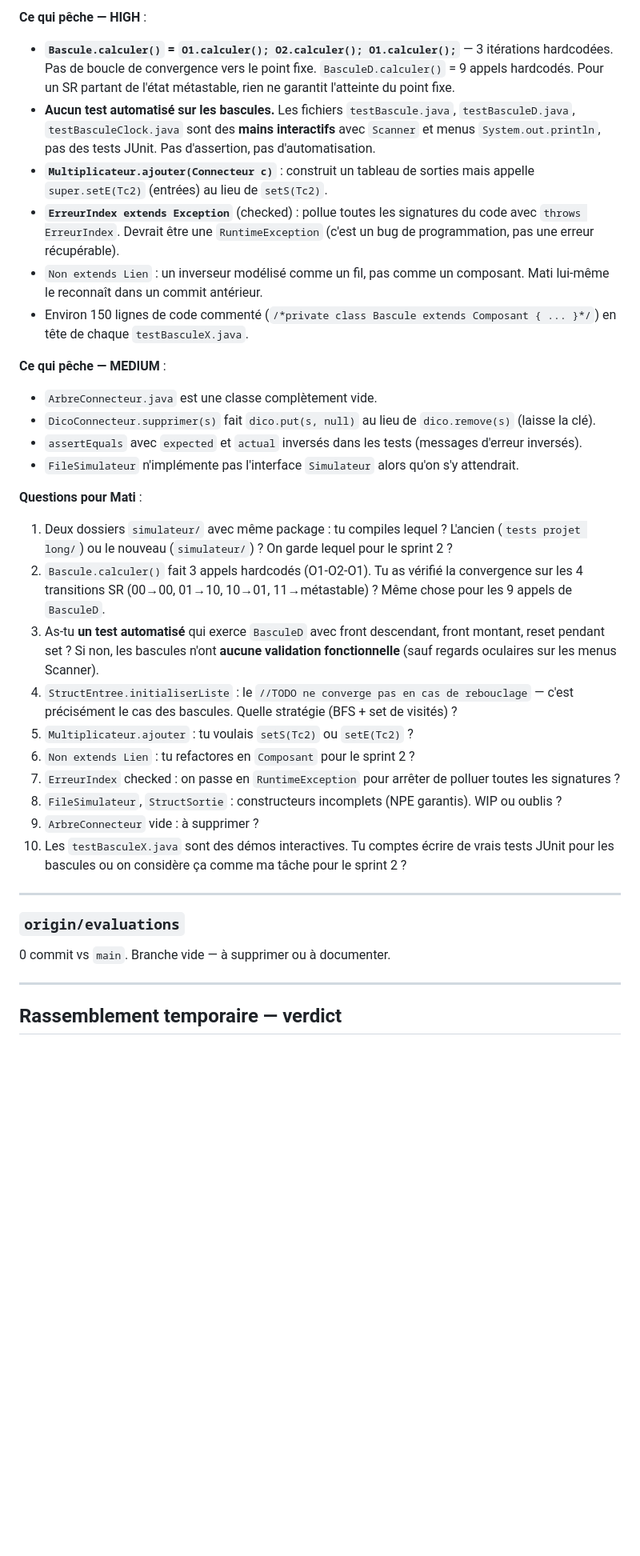
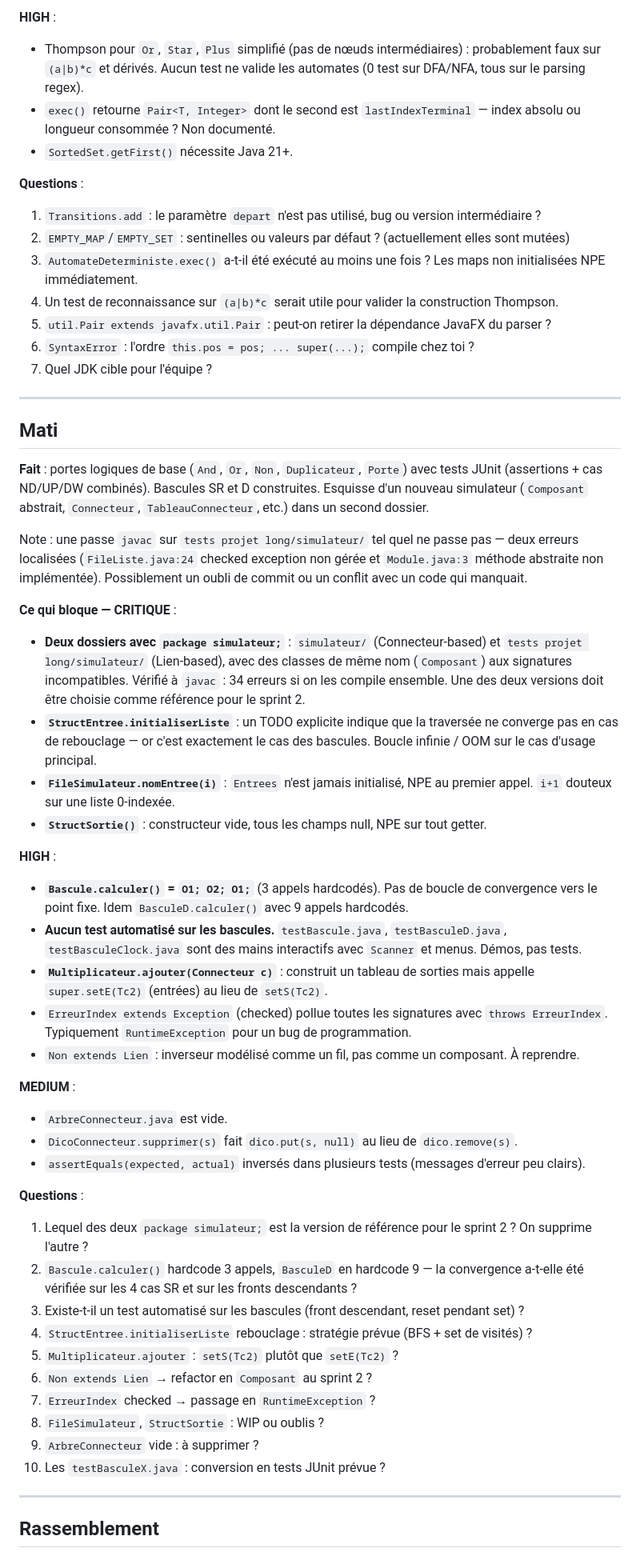
Before and after one commit to ENSEEIHT-SN-2026-GH01/archidu7, a Markdown page: docs/sprint1/2026-04-13-bilan-sprint1.md, the part around one of its changes. Shown at 80% size. Rendered like a GitHub page; blank space fills up the shorter version.

```diff
--- a/docs/sprint1/2026-04-13-bilan-sprint1.md
+++ b/docs/sprint1/2026-04-13-bilan-sprint1.md
@@ -90,37 +42,57 @@ Contexte : Erwan m'a demandé de rassembler les branches et de voir s'il est pos
 
-**Ce qui pêche — HIGH** :
-- **`Bascule.calculer()` = `O1.calculer(); O2.calculer(); O1.calculer();`** — 3 itérations hardcodées. Pas de boucle de convergence vers le point fixe. `BasculeD.calculer()` = 9 appels hardcodés. Pour un SR partant de l'état métastable, rien ne garantit l'atteinte du point fixe.
-- **Aucun test automatisé sur les bascules.** Les fichiers `testBascule.java`, `testBasculeD.java`, `testBasculeClock.java` sont des **mains interactifs** avec `Scanner` et menus `System.out.println`, pas des tests JUnit. Pas d'assertion, pas d'automatisation.
-- **`Multiplicateur.ajouter(Connecteur c)`** : construit un tableau de sorties mais appelle `super.setE(Tc2)` (entrées) au lieu de `setS(Tc2)`.
-- **`ErreurIndex extends Exception`** (checked) : pollue toutes les signatures du code avec `throws ErreurIndex`. Devrait être une `RuntimeException` (c'est un bug de programmation, pas une erreur récupérable).
-- `Non extends Lien` : un inverseur modélisé comme un fil, pas comme un composant. Mati lui-même le reconnaît dans un commit antérieur.
-- Environ 150 lignes de code commenté (`/*private class Bascule extends Composant { ... }*/`) en tête de chaque `testBasculeX.java`.
+**HIGH** :
+- Thompson pour `Or`, `Star`, `Plus` simplifié (pas de nœuds intermédiaires) : probablement faux sur `(a|b)*c` et dérivés. Aucun test ne valide les automates (0 test sur DFA/NFA, tous sur le parsing regex).
+- `exec()` retourne `Pair<T, Integer>` dont le second est `lastIndexTerminal` — index absolu ou longueur consommée ? Non documenté.
+- `SortedSet.getFirst()` nécessite Java 21+.
 
-**Ce qui pêche — MEDIUM** :
-- `ArbreConnecteur.java` est une classe complètement vide.
-- `DicoConnecteur.supprimer(s)` fait `dico.put(s, null)` au lieu de `dico.remove(s)` (laisse la clé).
-- `assertEquals` avec `expected` et `actual` inversés dans les tests (messages d'erreur inversés).
-- `FileSimulateur` n'implémente pas l'interface `Simulateur` alors qu'on s'y attendrait.
-
-**Questions pour Mati** :
-1. Deux dossiers `simulateur/` avec même package : tu compiles lequel ? L'ancien (`tests projet long/`) ou le nouveau (`simulateur/`) ? On garde lequel pour le sprint 2 ?
-2. `Bascule.calculer()` fait 3 appels hardcodés (O1-O2-O1). Tu as vérifié la convergence sur les 4 transitions SR (00→00, 01→10, 10→01, 11→métastable) ? Même chose pour les 9 appels de `BasculeD`.
-3. As-tu **un test automatisé** qui exerce `BasculeD` avec front descendant, front montant, reset pendant set ? Si non, les bascules n'ont **aucune validation fonctionnelle** (sauf regards oculaires sur les menus Scanner).
-4. `StructEntree.initialiserListe` : le `//TODO ne converge pas en cas de rebouclage` — c'est précisément le cas des bascules. Quelle stratégie (BFS + set de visités) ?
-5. `Multiplicateur.ajouter` : tu voulais `setS(Tc2)` ou `setE(Tc2)` ?
-6. `Non extends Lien` : tu refactores en `Composant` pour le sprint 2 ?
-7. `ErreurIndex` checked : on passe en `RuntimeException` pour arrêter de polluer toutes les signatures ?
-8. `FileSimulateur`, `StructSortie` : constructeurs incomplets (NPE garantis). WIP ou oublis ?
-9. `ArbreConnecteur` vide : à supprimer ?
-10. Les `testBasculeX.java` sont des démos interactives. Tu comptes écrire de vrais tests JUnit pour les bascules ou on considère ça comme ma tâche pour le sprint 2 ?
+**Questions** :
+1. `Transitions.add` : le paramètre `depart` n'est pas utilisé, bug ou version intermédiaire ?
+2. `EMPTY_MAP`/`EMPTY_SET` : sentinelles ou valeurs par défaut ? (actuellement elles sont mutées)
+3. `AutomateDeterministe.exec()` a-t-il été exécuté au moins une fois ? Les maps non initialisées NPE immédiatement.
+4. Un test de reconnaissance sur `(a|b)*c` serait utile pour valider la construction Thompson.
+5. `util.Pair extends javafx.util.Pair` : peut-on retirer la dépendance JavaFX du parser ?
+6. `SyntaxError` : l'ordre `this.pos = pos; ... super(...);` compile chez toi ?
+7. Quel JDK cible pour l'équipe ?
 
 ---
 
-### `origin/evaluations`
+## Mati
 
-0 commit vs `main`. Branche vide — à supprimer ou à documenter.
+**Fait** : portes logiques de base (`And`, `Or`, `Non`, `Duplicateur`, `Porte`) avec tests JUnit (assertions + cas ND/UP/DW combinés). Bascules SR et D construites. Esquisse d'un nouveau simulateur (`Composant` abstrait, `Connecteur`, `TableauConnecteur`, etc.) dans un second dossier.
+
+Note : une passe `javac` sur `tests projet long/simulateur/` tel quel ne passe pas — deux erreurs localisées (`FileListe.java:24` checked exception non gérée et `Module.java:3` méthode abstraite non implémentée). Possiblement un oubli de commit ou un conflit avec un code qui manquait.
+
+**Ce qui bloque — CRITIQUE** :
+- **Deux dossiers avec `package simulateur;`** : `simulateur/` (Connecteur-based) et `tests projet long/simulateur/` (Lien-based), avec des classes de même nom (`Composant`) aux signatures incompatibles. Vérifié à `javac` : 34 erreurs si on les compile ensemble. Une des deux versions doit être choisie comme référence pour le sprint 2.
+- **`StructEntree.initialiserListe`** : un TODO explicite indique que la traversée ne converge pas en cas de rebouclage — or c'est exactement le cas des bascules. Boucle infinie / OOM sur le cas d'usage principal.
+- **`FileSimulateur.nomEntree(i)`** : `Entrees` n'est jamais initialisé, NPE au premier appel. `i+1` douteux sur une liste 0-indexée.
+- **`StructSortie()`** : constructeur vide, tous les champs null, NPE sur tout getter.
+
+**HIGH** :
+- **`Bascule.calculer()` = `O1; O2; O1;`** (3 appels hardcodés). Pas de boucle de convergence vers le point fixe. Idem `BasculeD.calculer()` avec 9 appels hardcodés.
+- **Aucun test automatisé sur les bascules.** `testBascule.java`, `testBasculeD.java`, `testBasculeClock.java` sont des mains interactifs avec `Scanner` et menus. Démos, pas tests.
+- **`Multiplicateur.ajouter(Connecteur c)`** : construit un tableau de sorties mais appelle `super.setE(Tc2)` (entrées) au lieu de `setS(Tc2)`.
+- `ErreurIndex extends Exception` (checked) pollue toutes les signatures avec `throws ErreurIndex`. Typiquement `RuntimeException` pour un bug de programmation.
+- `Non extends Lien` : inverseur modélisé comme un fil, pas comme un composant. À reprendre.
+
+**MEDIUM** :
+- `ArbreConnecteur.java` est vide.
+- `DicoConnecteur.supprimer(s)` fait `dico.put(s, null)` au lieu de `dico.remove(s)`.
+- `assertEquals(expected, actual)` inversés dans plusieurs tests (messages d'erreur peu clairs).
+
+**Questions** :
+1. Lequel des deux `package simulateur;` est la version de référence pour le sprint 2 ? On supprime l'autre ?
+2. `Bascule.calculer()` hardcode 3 appels, `BasculeD` en hardcode 9 — la convergence a-t-elle été vérifiée sur les 4 cas SR et sur les fronts descendants ?
+3. Existe-t-il un test automatisé sur les bascules (front descendant, reset pendant set) ?
+4. `StructEntree.initialiserListe` rebouclage : stratégie prévue (BFS + set de visités) ?
+5. `Multiplicateur.ajouter` : `setS(Tc2)` plutôt que `setE(Tc2)` ?
+6. `Non extends Lien` → refactor en `Composant` au sprint 2 ?
+7. `ErreurIndex` checked → passage en `RuntimeException` ?
+8. `FileSimulateur`, `StructSortie` : WIP ou oublis ?
+9. `ArbreConnecteur` vide : à supprimer ?
+10. Les `testBasculeX.java` : conversion en tests JUnit prévue ?
 
 ---
 
-## Rassemblement temporaire — verdict
+## Rassemblement
 
```
Also changed, not shown: other parts of docs/sprint1/2026-04-13-bilan-sprint1.md (+65 -96 lines).
